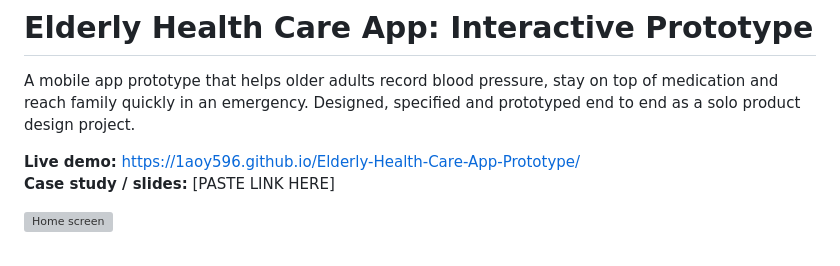
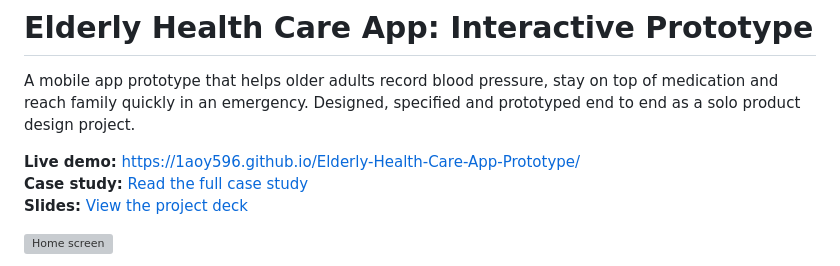
Before and after one commit to 1aoy596/Elderly-Health-Care-App-Prototype, a Markdown page: README.md, the part around the change. Rendered like a GitHub page; grey boxes are pictures that could not be loaded.

Commit message:
Add case study and slides links

```diff
--- a/README.md
+++ b/README.md
@@ -3,7 +3,8 @@
 A mobile app prototype that helps older adults record blood pressure, stay on top of medication and reach family quickly in an emergency. Designed, specified and prototyped end to end as a solo product design project.
 
 **Live demo:** https://1aoy596.github.io/Elderly-Health-Care-App-Prototype/
-**Case study / slides:** [PASTE LINK HERE]
+**Case study:** [Read the full case study](https://claude.ai/artifact/CNdTVtkgVs1JQiGb9YgDta)
+**Slides:** [View the project deck](https://claude.ai/artifact/NYcAL9gWTZRkNC3EU7saoj)
 
 ![Home screen](docs/home.png)
 
```
